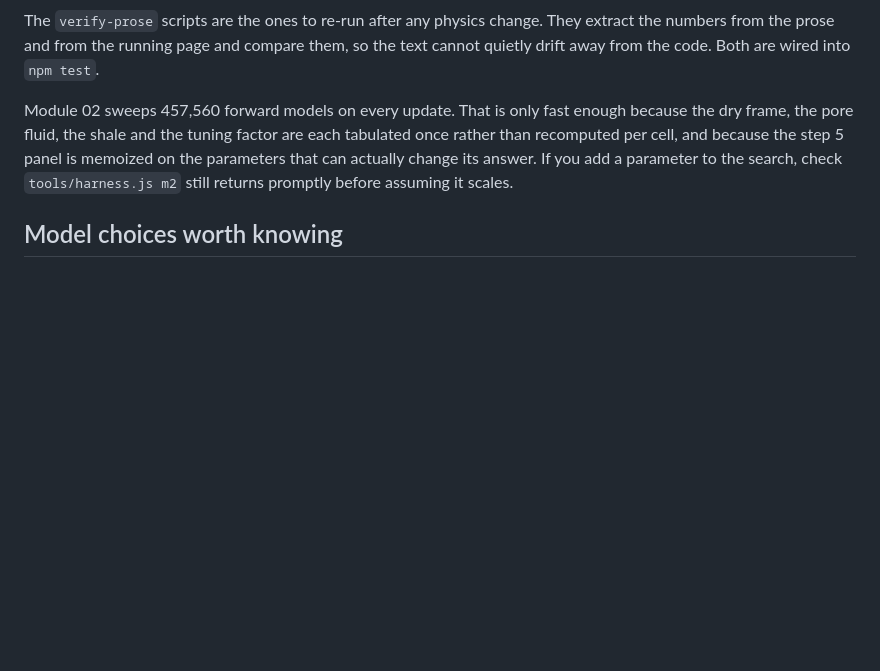
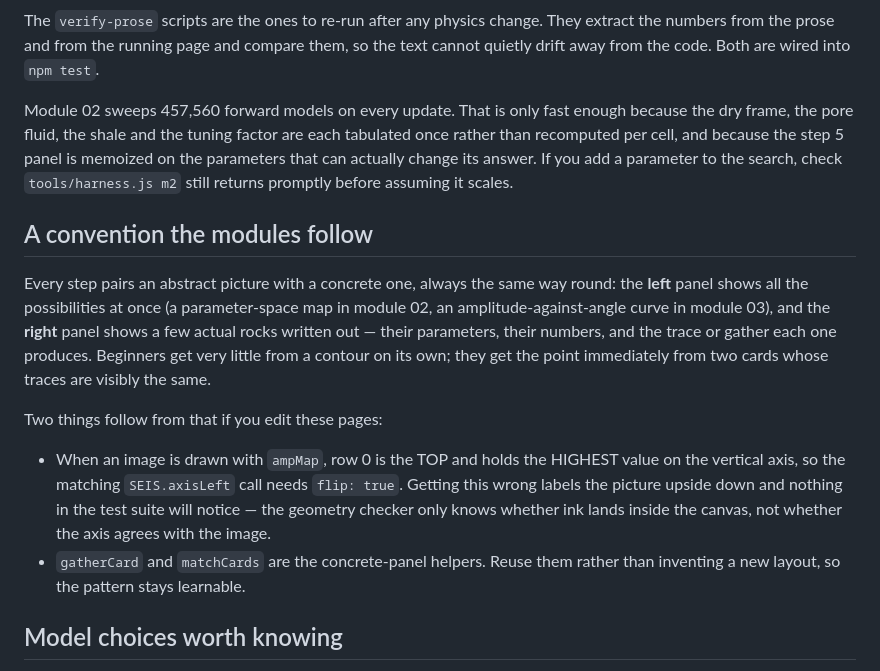
Before and after one commit to hbedle-subsurface/avo-basics, a Markdown page: README.md, the part around the change. Rendered like a GitHub page; blank space fills up the shorter version.

```diff
--- a/README.md
+++ b/README.md
@@ -60,6 +60,26 @@ step 5 panel is memoized on the parameters that can actually change its answer.
 If you add a parameter to the search, check `tools/harness.js m2` still returns
 promptly before assuming it scales.
 
+## A convention the modules follow
+
+Every step pairs an abstract picture with a concrete one, always the same way
+round: the **left** panel shows all the possibilities at once (a parameter-space
+map in module 02, an amplitude-against-angle curve in module 03), and the
+**right** panel shows a few actual rocks written out — their parameters, their
+numbers, and the trace or gather each one produces. Beginners get very little
+from a contour on its own; they get the point immediately from two cards whose
+traces are visibly the same.
+
+Two things follow from that if you edit these pages:
+
+- When an image is drawn with `ampMap`, row 0 is the TOP and holds the HIGHEST
+  value on the vertical axis, so the matching `SEIS.axisLeft` call needs
+  `flip: true`. Getting this wrong labels the picture upside down and nothing in
+  the test suite will notice — the geometry checker only knows whether ink lands
+  inside the canvas, not whether the axis agrees with the image.
+- `gatherCard` and `matchCards` are the concrete-panel helpers. Reuse them
+  rather than inventing a new layout, so the pattern stays learnable.
+
 ## Model choices worth knowing
 
 - **Dry frame:** Dvorkin–Nur soft sand (Hertz–Mindlin at φc = 0.40, n = 9,
```
